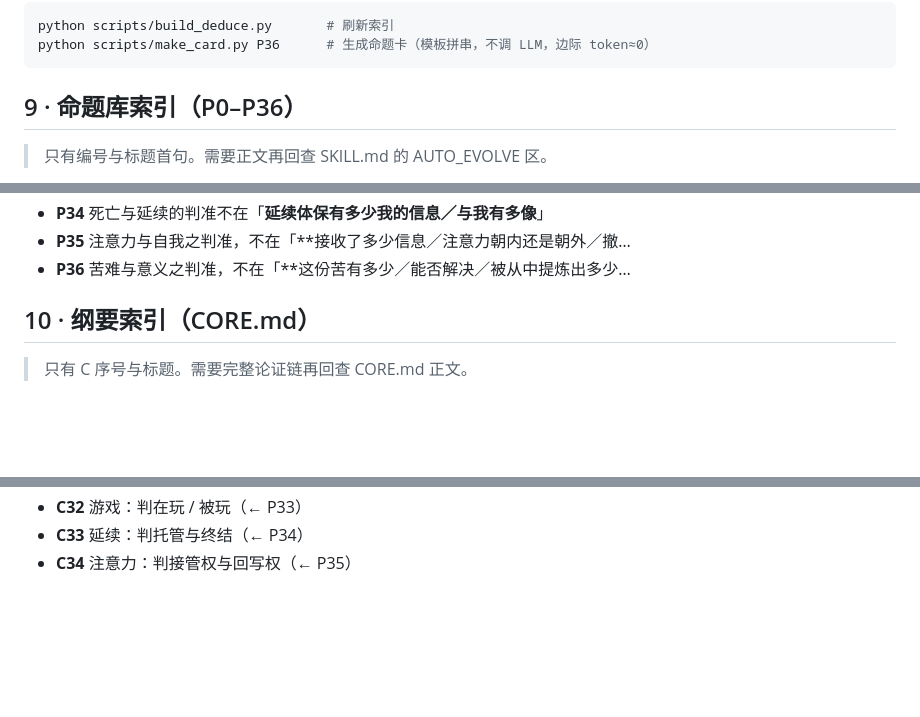
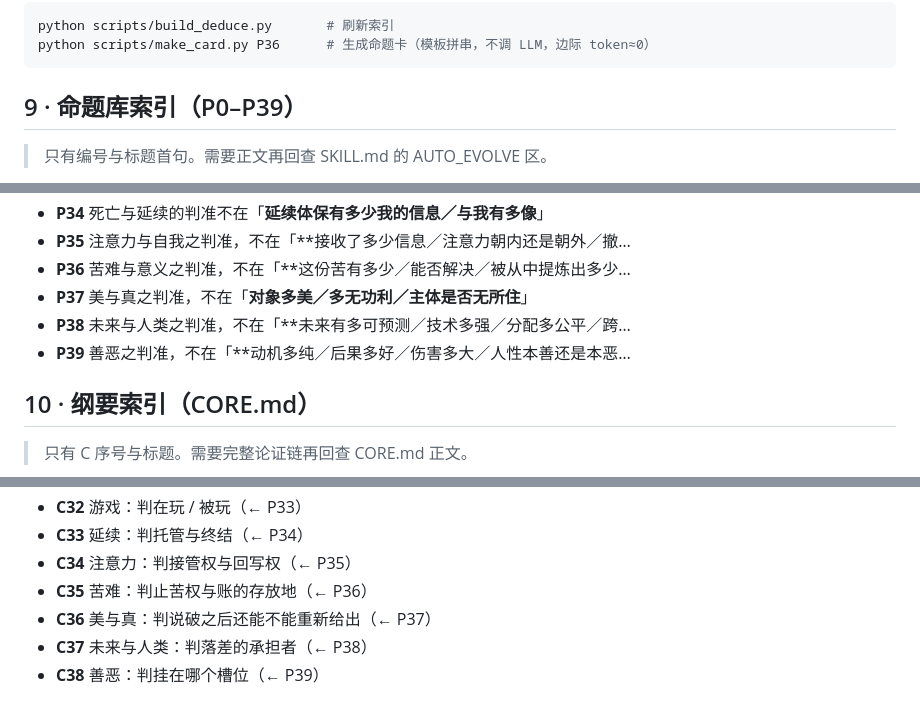
Before and after one commit to juesizhe/juesizhe, a Markdown page: prompts/deduce.md, 3 parts joined by grey strips. Rendered like a GitHub page; blank space fills up the shorter version.

Commit message:
sync: 以本地为准更新 prompts/deduce.md

````diff
--- a/prompts/deduce.md
+++ b/prompts/deduce.md
@@ -110,7 +110,7 @@ python scripts/build_deduce.py       # 刷新索引
 python scripts/make_card.py P36      # 生成命题卡（模板拼串，不调 LLM，边际 token≈0）
 ```
 
-## 9 · 命题库索引（P0–P36）
+## 9 · 命题库索引（P0–P39）
 
 > 只有编号与标题首句。需要正文再回查 SKILL.md 的 AUTO_EVOLVE 区。
 
@@ -149,6 +149,9 @@ python scripts/make_card.py P36      # 生成命题卡（模板拼串，不调 L
 - **P34** 死亡与延续的判准不在「**延续体保有多少我的信息／与我有多像**」
 - **P35** 注意力与自我之判准，不在「**接收了多少信息／注意力朝内还是朝外／撤…
 - **P36** 苦难与意义之判准，不在「**这份苦有多少／能否解决／被从中提炼出多少…
+- **P37** 美与真之判准，不在「**对象多美／多无功利／主体是否无所住**」
+- **P38** 未来与人类之判准，不在「**未来有多可预测／技术多强／分配多公平／跨…
+- **P39** 善恶之判准，不在「**动机多纯／后果多好／伤害多大／人性本善还是本恶…
 
 ## 10 · 纲要索引（CORE.md）
 
@@ -188,3 +191,7 @@ python scripts/make_card.py P36      # 生成命题卡（模板拼串，不调 L
 - **C32** 游戏：判在玩 / 被玩（← P33）
 - **C33** 延续：判托管与终结（← P34）
 - **C34** 注意力：判接管权与回写权（← P35）
+- **C35** 苦难：判止苦权与账的存放地（← P36）
+- **C36** 美与真：判说破之后还能不能重新给出（← P37）
+- **C37** 未来与人类：判落差的承担者（← P38）
+- **C38** 善恶：判挂在哪个槽位（← P39）
````
Also changed, not shown: other parts of prompts/deduce.md (+1 -1 lines).
